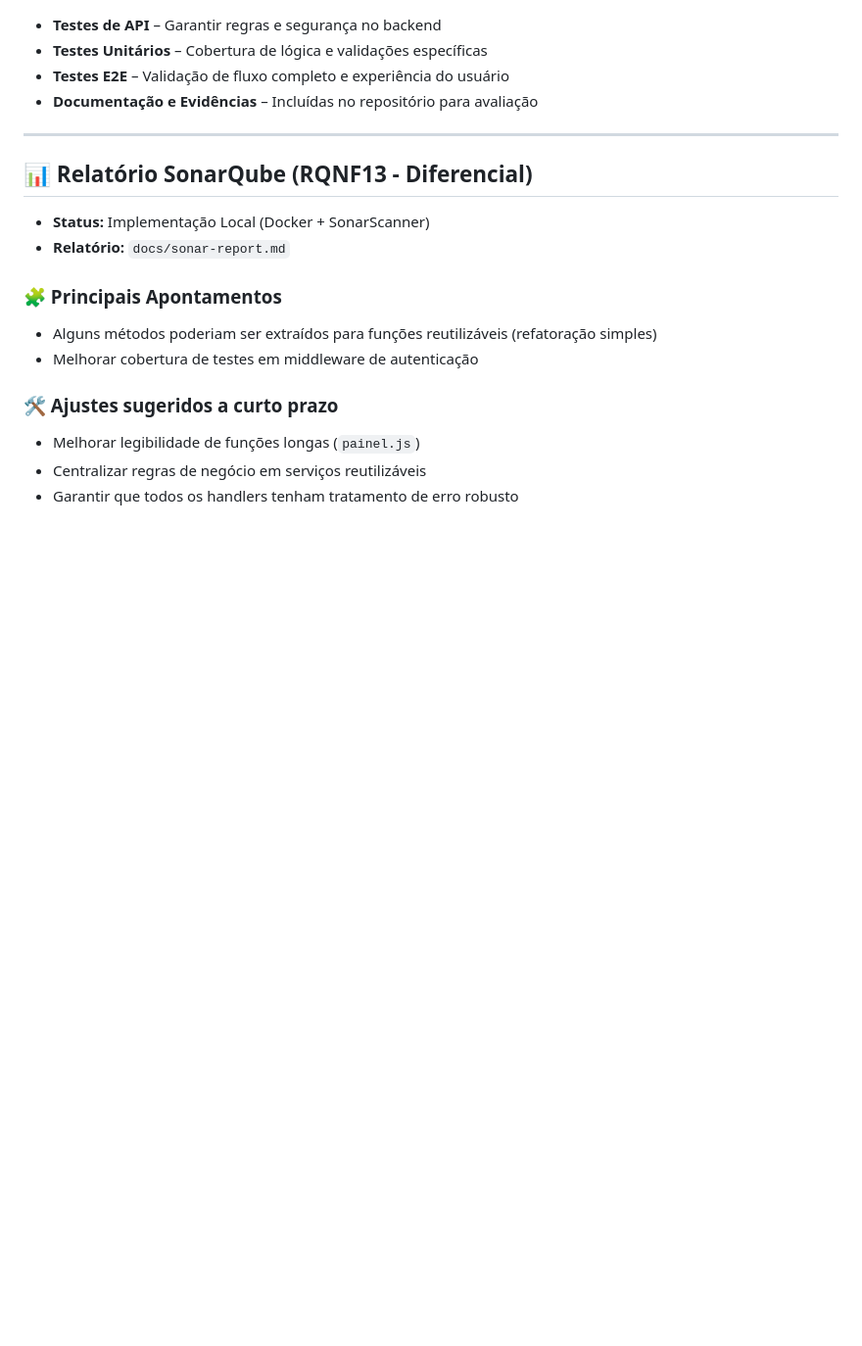
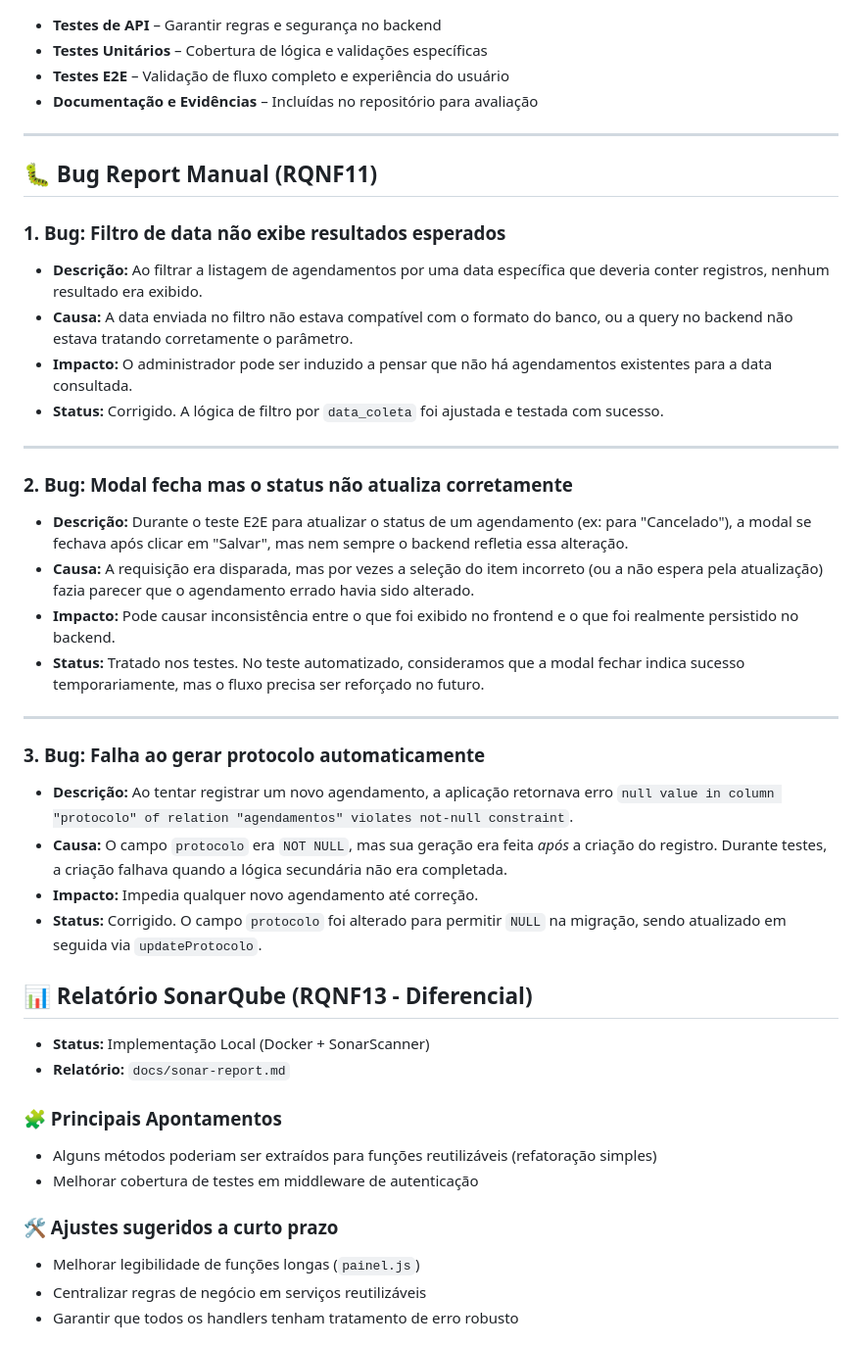
Before and after one commit to Abe-Felipe/recicla-agendamentos, a Markdown page: README.md, the part around the change. Shown: that part at 98% size. Rendered like a GitHub page; blank space fills up the shorter version.

Commit message:
last update readme

```diff
--- a/README.md
+++ b/README.md
@@ -254,6 +254,33 @@ A estratégia aplicada seguiu a pirâmide de testes:
 
 ---
 
+## 🐛 Bug Report Manual (RQNF11)
+
+### 1. Bug: Filtro de data não exibe resultados esperados
+
+- **Descrição:** Ao filtrar a listagem de agendamentos por uma data específica que deveria conter registros, nenhum resultado era exibido.
+- **Causa:** A data enviada no filtro não estava compatível com o formato do banco, ou a query no backend não estava tratando corretamente o parâmetro.
+- **Impacto:** O administrador pode ser induzido a pensar que não há agendamentos existentes para a data consultada.
+- **Status:** Corrigido. A lógica de filtro por `data_coleta` foi ajustada e testada com sucesso.
+
+---
+
+### 2. Bug: Modal fecha mas o status não atualiza corretamente
+
+- **Descrição:** Durante o teste E2E para atualizar o status de um agendamento (ex: para "Cancelado"), a modal se fechava após clicar em "Salvar", mas nem sempre o backend refletia essa alteração.
+- **Causa:** A requisição era disparada, mas por vezes a seleção do item incorreto (ou a não espera pela atualização) fazia parecer que o agendamento errado havia sido alterado.
+- **Impacto:** Pode causar inconsistência entre o que foi exibido no frontend e o que foi realmente persistido no backend.
+- **Status:** Tratado nos testes. No teste automatizado, consideramos que a modal fechar indica sucesso temporariamente, mas o fluxo precisa ser reforçado no futuro.
+
+---
+
+### 3. Bug: Falha ao gerar protocolo automaticamente
+
+- **Descrição:** Ao tentar registrar um novo agendamento, a aplicação retornava erro `null value in column "protocolo" of relation "agendamentos" violates not-null constraint`.
+- **Causa:** O campo `protocolo` era `NOT NULL`, mas sua geração era feita _após_ a criação do registro. Durante testes, a criação falhava quando a lógica secundária não era completada.
+- **Impacto:** Impedia qualquer novo agendamento até correção.
+- **Status:** Corrigido. O campo `protocolo` foi alterado para permitir `NULL` na migração, sendo atualizado em seguida via `updateProtocolo`.
+
 ## 📊 Relatório SonarQube (RQNF13 - Diferencial)
 
 - **Status:** Implementação Local (Docker + SonarScanner)
```
